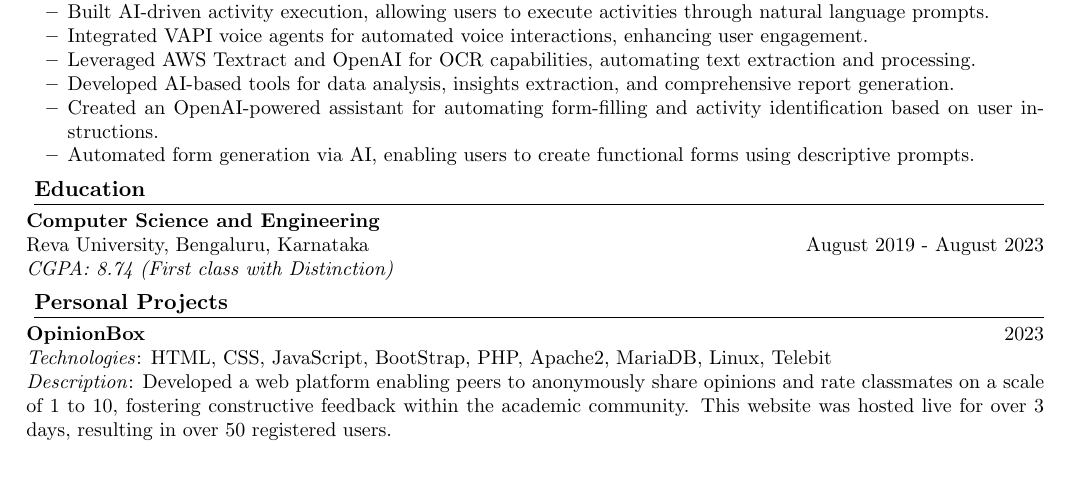
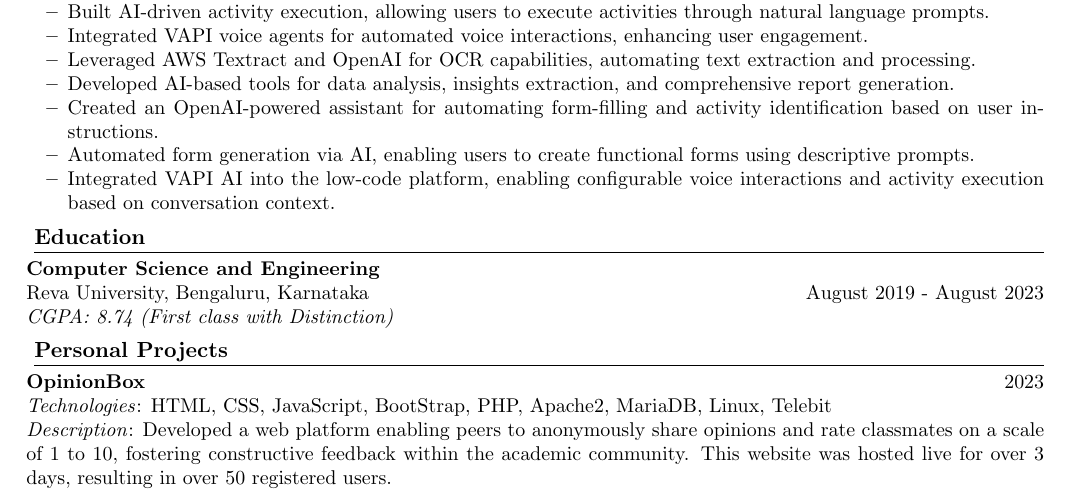
Before and after one commit to yashasc2k1/yashasc2k1.github.io, a LaTeX CV (Resume/resume.tex): part of the page, cut so that both start at the same text, the shorter picture padded with empty space. Compiled offline with pdfLaTeX.

Commit message:
Resume Update, added vapi task to job accomplishments

```diff
--- a/Resume/resume.tex
+++ b/Resume/resume.tex
@@ -66,6 +66,7 @@ Zino Technologies, Bengaluru, Karnataka \hfill January 2024 - Present
         \item Developed AI-based tools for data analysis, insights extraction, and comprehensive report generation.
         \item Created an OpenAI-powered assistant for automating form-filling and activity identification based on user instructions.
         \item Automated form generation via AI, enabling users to create functional forms using descriptive prompts.
+        \item Integrated VAPI AI into the low-code platform, enabling configurable voice interactions and activity execution based on conversation context.
     \end{itemize}
 \end{itemize}
 
```
